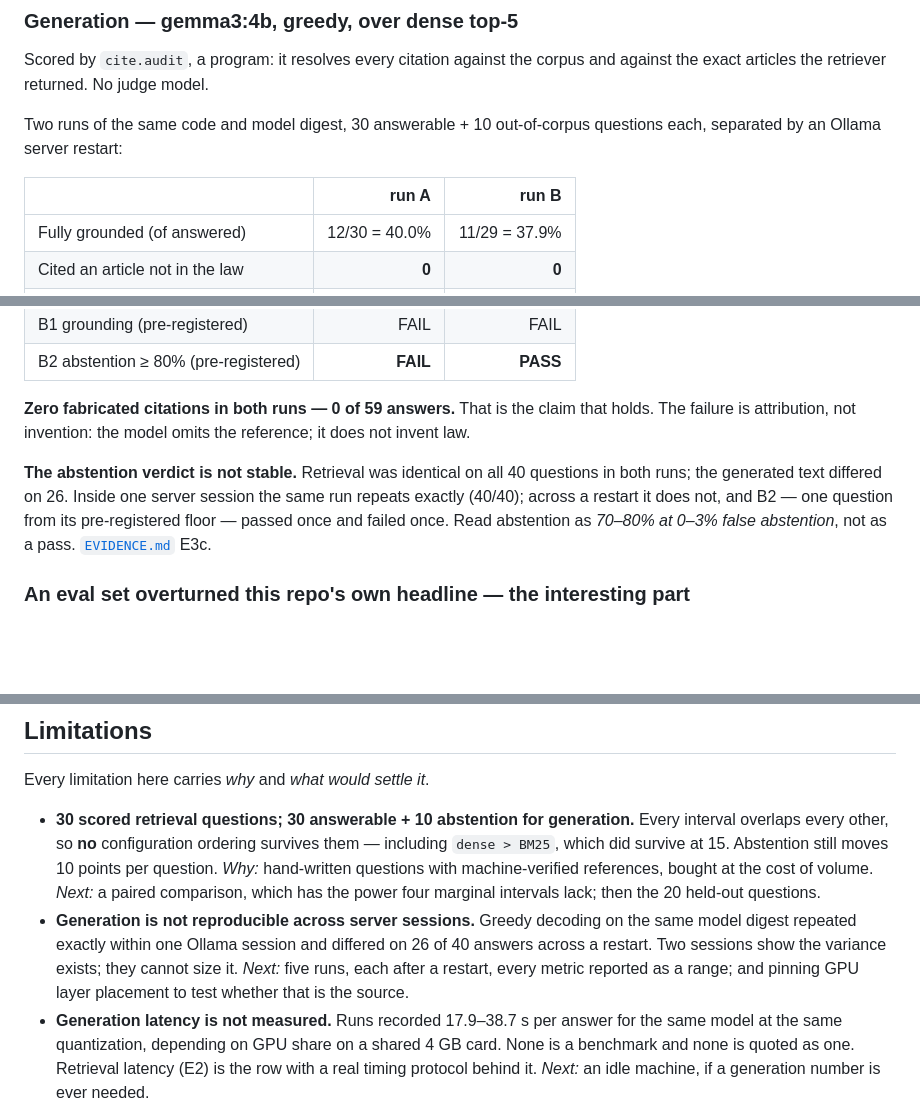
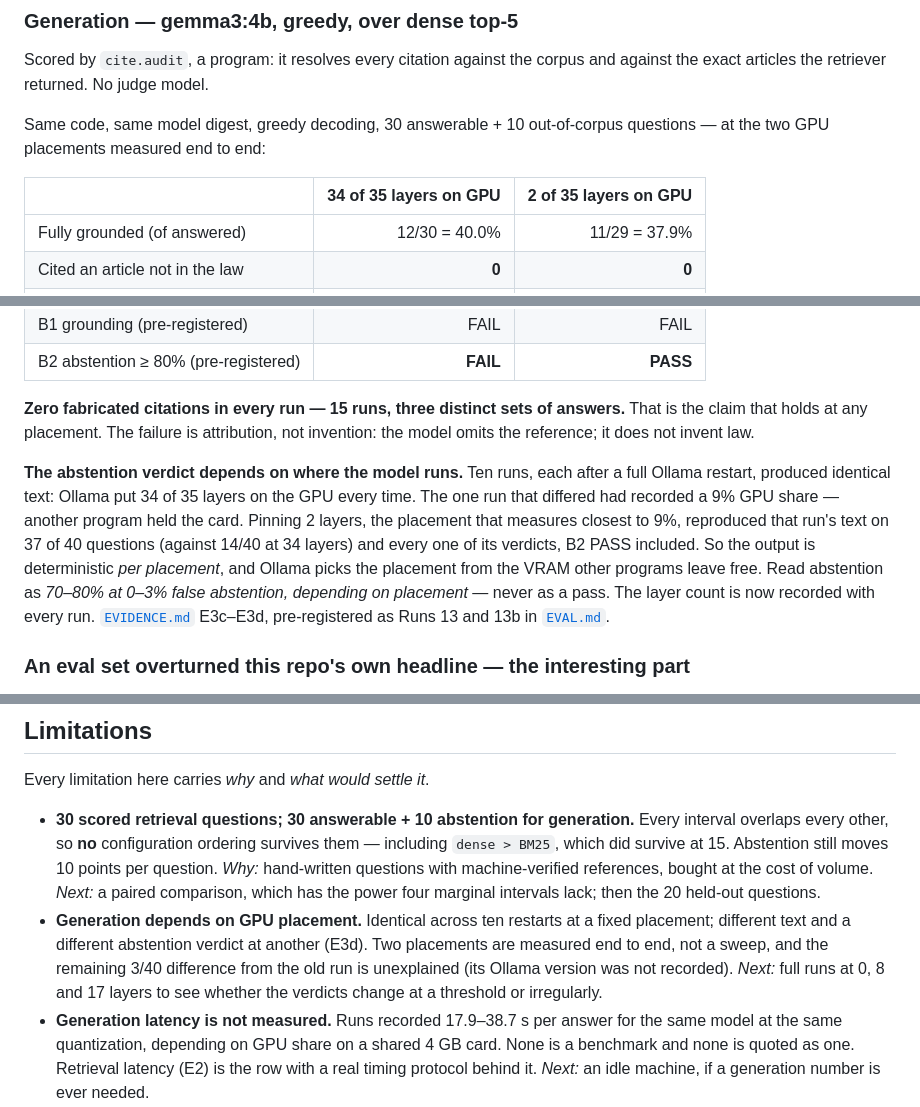
Before and after one commit to mgsm20101/arabic-legal-rag, a Markdown page: README.md, 3 parts joined by grey strips. GitHub-like rendering; blank space fills up the shorter version.

```diff
--- a/README.md
+++ b/README.md
@@ -233,10 +233,10 @@ unisolated desktop, the order of magnitude does not. Read it as roughly 55–65
 Scored by `cite.audit`, a program: it resolves every citation against the corpus
 and against the exact articles the retriever returned. No judge model.
 
-Two runs of the same code and model digest, 30 answerable + 10 out-of-corpus
-questions each, separated by an Ollama server restart:
+Same code, same model digest, greedy decoding, 30 answerable + 10
+out-of-corpus questions — at the two GPU placements measured end to end:
 
-| | run A | run B |
+| | 34 of 35 layers on GPU | 2 of 35 layers on GPU |
 |---|---:|---:|
 | Fully grounded (of answered) | 12/30 = 40.0% | 11/29 = 37.9% |
 | Cited an article not in the law | **0** | **0** |
@@ -248,16 +248,21 @@ questions each, separated by an Ollama server restart:
 | B1 grounding (pre-registered) | FAIL | FAIL |
 | B2 abstention ≥ 80% (pre-registered) | **FAIL** | **PASS** |
 
-**Zero fabricated citations in both runs — 0 of 59 answers.** That is the claim
-that holds. The failure is attribution, not invention: the model omits the
-reference; it does not invent law.
+**Zero fabricated citations in every run — 15 runs, three distinct sets of
+answers.** That is the claim that holds at any placement. The failure is
+attribution, not invention: the model omits the reference; it does not invent law.
 
-**The abstention verdict is not stable.** Retrieval was identical on all 40
-questions in both runs; the generated text differed on 26. Inside one server
-session the same run repeats exactly (40/40); across a restart it does not, and
-B2 — one question from its pre-registered floor — passed once and failed once.
-Read abstention as *70–80% at 0–3% false abstention*, not as a pass.
-[`EVIDENCE.md`](EVIDENCE.md) E3c.
+**The abstention verdict depends on where the model runs.** Ten runs, each after
+a full Ollama restart, produced identical text: Ollama put 34 of 35 layers on
+the GPU every time. The one run that differed had recorded a 9% GPU share —
+another program held the card. Pinning 2 layers, the placement that measures
+closest to 9%, reproduced that run's text on 37 of 40 questions (against 14/40
+at 34 layers) and every one of its verdicts, B2 PASS included. So the output is
+deterministic *per placement*, and Ollama picks the placement from the VRAM
+other programs leave free. Read abstention as *70–80% at 0–3% false abstention,
+depending on placement* — never as a pass. The layer count is now recorded with
+every run. [`EVIDENCE.md`](EVIDENCE.md) E3c–E3d, pre-registered as Runs 13 and
+13b in [`EVAL.md`](EVAL.md).
 
 ### An eval set overturned this repo's own headline — the interesting part
 
@@ -343,12 +348,12 @@ Every limitation here carries *why* and *what would settle it*.
   with machine-verified references, bought at the cost of volume. *Next:* a
   paired comparison, which has the power four marginal intervals lack; then the
   20 held-out questions.
-* **Generation is not reproducible across server sessions.** Greedy decoding
-  on the same model digest repeated exactly within one Ollama session and
-  differed on 26 of 40 answers across a restart. Two sessions show the variance
-  exists; they cannot size it. *Next:* five runs, each after a restart, every
-  metric reported as a range; and pinning GPU layer placement to test whether
-  that is the source.
+* **Generation depends on GPU placement.** Identical across ten restarts at a
+  fixed placement; different text and a different abstention verdict at
+  another (E3d). Two placements are measured end to end, not a sweep, and the
+  remaining 3/40 difference from the old run is unexplained (its Ollama version
+  was not recorded). *Next:* full runs at 0, 8 and 17 layers to see whether the
+  verdicts change at a threshold or irregularly.
 * **Generation latency is not measured.** Runs recorded 17.9–38.7 s per answer
   for the same model at the same quantization, depending on GPU share on a
   shared 4 GB card. None is a benchmark and none is quoted as one. Retrieval latency (E2) is the row
```
Also changed, not shown: EVIDENCE.md (+95 -28 lines).
